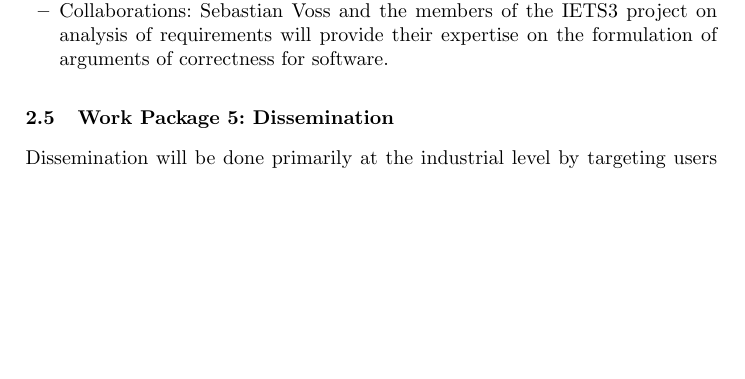
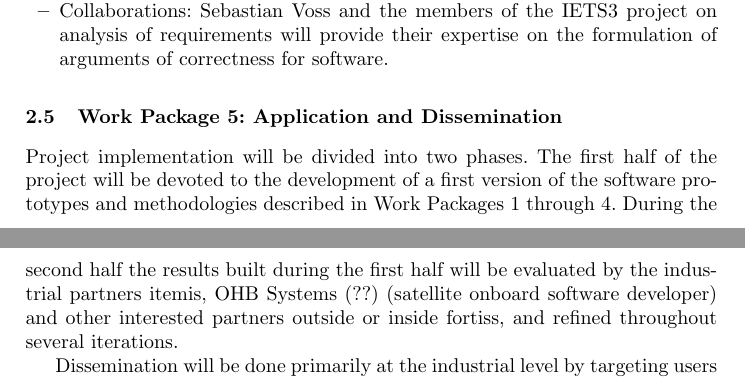
Before and after one commit to levilucio/cert_mbeddr, a LaTeX paper (mbeddr_proposal.tex, which reads text/wp5.tex): part of page 5 of 6 before the commit and two parts of pages 5 and 6 of 7 after it, the two joined at a grey line, cut so that both start at the same text, the shorter picture padded with empty space. Compiled offline with pdfLaTeX.

Commit message:
updated proposal and presentation

```diff
--- a/mbeddr_proposal.tex
+++ b/mbeddr_proposal.tex
@@ -84,7 +84,7 @@
 \input{text/wp4}
 
 
-\subsection{Work Package 5: Dissemination}
+\subsection{Work Package 5: Application and Dissemination}
 \label{sec:wp5}
 \input{text/wp5}
 
--- a/text/wp5.tex
+++ b/text/wp5.tex
@@ -1,3 +1,11 @@
+Project implementation will be divided into two phases. The first
+half of the project will be devoted to the development of a first version of
+the software prototypes and methodologies described in Work Packages 1 through 4. During the second
+half the results built during the first half will be evaluated by
+the industrial partners itemis, OHB Systems (??) (satellite onboard software
+developer) and other interested partners outside or inside fortiss, and refined
+throughout several iterations.
+
 Dissemination will be done primarily at the industrial level by targeting users
 of the version of \emph{mbeddr} built by our partners at itemis AG. Given the
 mechanisms we propose in the project can be used at the level of the MPS IDE,
```
Also changed, not shown: text/project_certification.tex (+14 -1 lines), text/wp5.tex (3 more changed lines), 1 other file.
